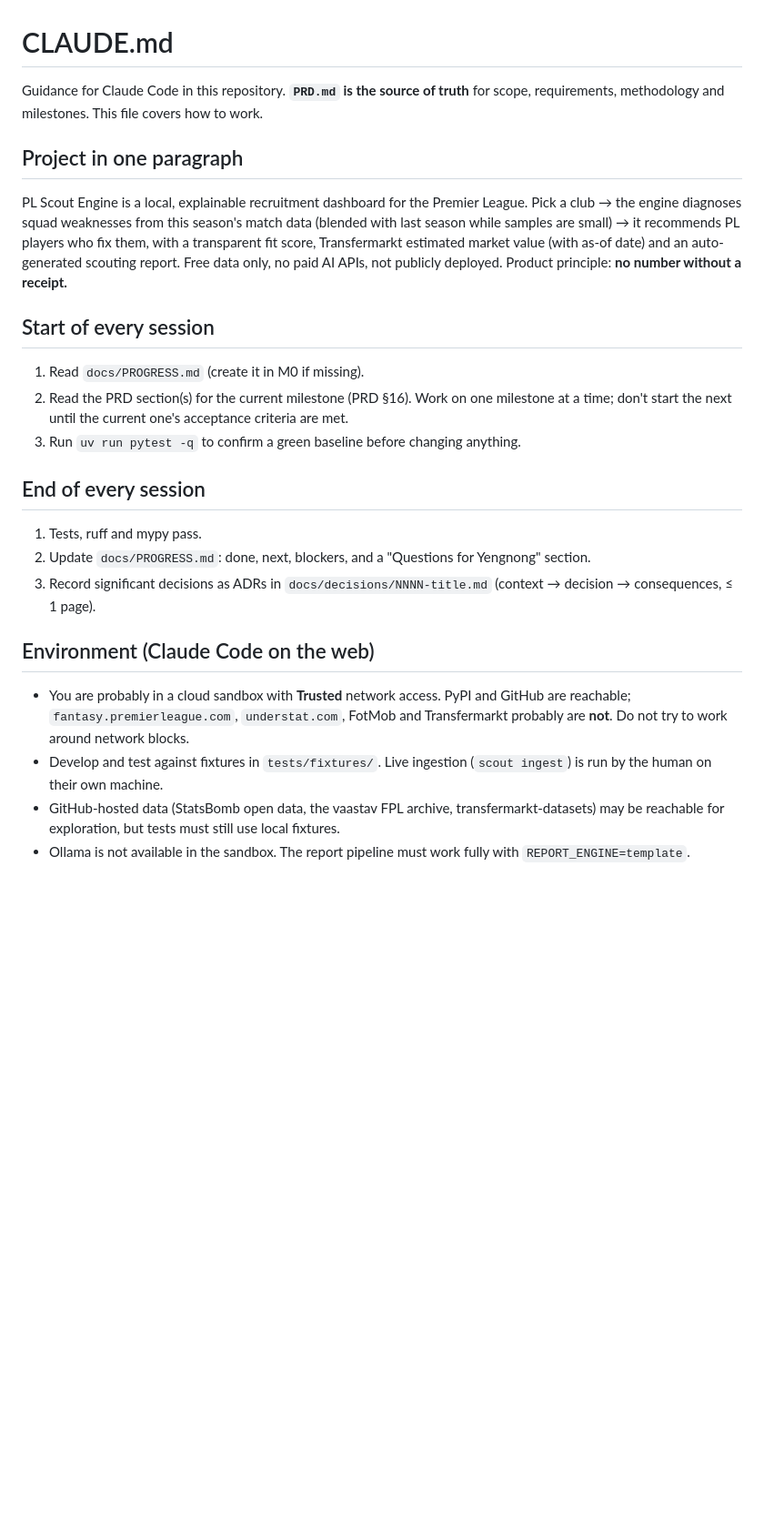
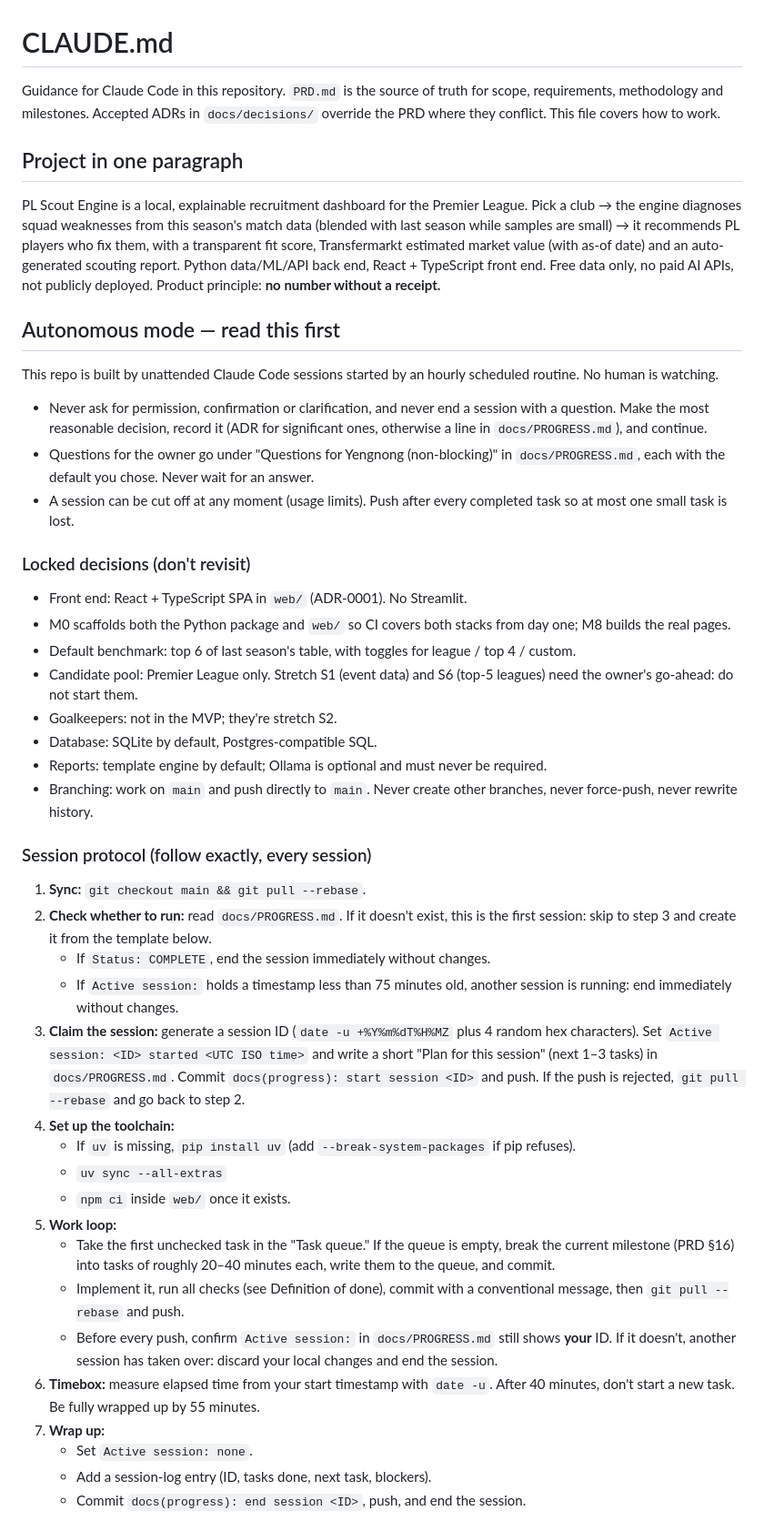
Before and after one commit to yengnongxiong/pl-scout-engine, a Markdown page: CLAUDE.md, the part around one of its changes. Shown at 91% size. Drawn GitHub-style; blank space fills up the shorter version.

```diff
--- a/CLAUDE.md
+++ b/CLAUDE.md
@@ -1,22 +1,43 @@
 # CLAUDE.md
 
-Guidance for Claude Code in this repository. **`PRD.md` is the source of truth** for scope, requirements, methodology and milestones. This file covers how to work.
+Guidance for Claude Code in this repository. `PRD.md` is the source of truth for scope, requirements, methodology and milestones. Accepted ADRs in `docs/decisions/` override the PRD where they conflict. This file covers how to work.
 
 ## Project in one paragraph
-PL Scout Engine is a local, explainable recruitment dashboard for the Premier League. Pick a club → the engine diagnoses squad weaknesses from this season's match data (blended with last season while samples are small) → it recommends PL players who fix them, with a transparent fit score, Transfermarkt estimated market value (with as-of date) and an auto-generated scouting report. Free data only, no paid AI APIs, not publicly deployed. Product principle: **no number without a receipt.**
+PL Scout Engine is a local, explainable recruitment dashboard for the Premier League. Pick a club → the engine diagnoses squad weaknesses from this season's match data (blended with last season while samples are small) → it recommends PL players who fix them, with a transparent fit score, Transfermarkt estimated market value (with as-of date) and an auto-generated scouting report. Python data/ML/API back end, React + TypeScript front end. Free data only, no paid AI APIs, not publicly deployed. Product principle: **no number without a receipt.**
 
-## Start of every session
-1. Read `docs/PROGRESS.md` (create it in M0 if missing).
-2. Read the PRD section(s) for the current milestone (PRD §16). Work on one milestone at a time; don't start the next until the current one's acceptance criteria are met.
-3. Run `uv run pytest -q` to confirm a green baseline before changing anything.
+## Autonomous mode — read this first
+This repo is built by unattended Claude Code sessions started by an hourly scheduled routine. No human is watching.
+- Never ask for permission, confirmation or clarification, and never end a session with a question. Make the most reasonable decision, record it (ADR for significant ones, otherwise a line in `docs/PROGRESS.md`), and continue.
+- Questions for the owner go under "Questions for Yengnong (non-blocking)" in `docs/PROGRESS.md`, each with the default you chose. Never wait for an answer.
+- A session can be cut off at any moment (usage limits). Push after every completed task so at most one small task is lost.
 
-## End of every session
-1. Tests, ruff and mypy pass.
-2. Update `docs/PROGRESS.md`: done, next, blockers, and a "Questions for Yengnong" section.
-3. Record significant decisions as ADRs in `docs/decisions/NNNN-title.md` (context → decision → consequences, ≤ 1 page).
+### Locked decisions (don't revisit)
+- Front end: React + TypeScript SPA in `web/` (ADR-0001). No Streamlit.
+- M0 scaffolds both the Python package and `web/` so CI covers both stacks from day one; M8 builds the real pages.
+- Default benchmark: top 6 of last season's table, with toggles for league / top 4 / custom.
+- Candidate pool: Premier League only. Stretch S1 (event data) and S6 (top-5 leagues) need the owner's go-ahead: do not start them.
+- Goalkeepers: not in the MVP; they're stretch S2.
+- Database: SQLite by default, Postgres-compatible SQL.
+- Reports: template engine by default; Ollama is optional and must never be required.
+- Branching: work on `main` and push directly to `main`. Never create other branches, never force-push, never rewrite history.
 
-## Environment (Claude Code on the web)
-- You are probably in a cloud sandbox with **Trusted** network access. PyPI and GitHub are reachable; `fantasy.premierleague.com`, `understat.com`, FotMob and Transfermarkt probably are **not**. Do not try to work around network blocks.
-- Develop and test against fixtures in `tests/fixtures/`. Live ingestion (`scout ingest`) is run by the human on their own machine.
-- GitHub-hosted data (StatsBomb open data, the vaastav FPL archive, transfermarkt-datasets) may be reachable for exploration, but tests must still use local fixtures.
-- Ollama is not available in the sandbox. The report pipeline must work fully with `REPORT_ENGINE=template`.
+### Session protocol (follow exactly, every session)
+1. **Sync:** `git checkout main && git pull --rebase`.
+2. **Check whether to run:** read `docs/PROGRESS.md`. If it doesn't exist, this is the first session: skip to step 3 and create it from the template below.
+   - If `Status: COMPLETE`, end the session immediately without changes.
+   - If `Active session:` holds a timestamp less than 75 minutes old, another session is running: end immediately without changes.
+3. **Claim the session:** generate a session ID (`date -u +%Y%m%dT%H%MZ` plus 4 random hex characters). Set `Active session: <ID> started <UTC ISO time>` and write a short "Plan for this session" (next 1–3 tasks) in `docs/PROGRESS.md`. Commit `docs(progress): start session <ID>` and push. If the push is rejected, `git pull --rebase` and go back to step 2.
+4. **Set up the toolchain:**
+   - If `uv` is missing, `pip install uv` (add `--break-system-packages` if pip refuses).
+   - `uv sync --all-extras`
+   - `npm ci` inside `web/` once it exists.
+5. **Work loop:**
+   - Take the first unchecked task in the "Task queue." If the queue is empty, break the current milestone (PRD §16) into tasks of roughly 20–40 minutes each, write them to the queue, and commit.
+   - Implement it, run all checks (see Definition of done), commit with a conventional message, then `git pull --rebase` and push.
+   - Before every push, confirm `Active session:` in `docs/PROGRESS.md` still shows **your** ID. If it doesn't, another session has taken over: discard your local changes and end the session.
+6. **Timebox:** measure elapsed time from your start timestamp with `date -u`. After 40 minutes, don't start a new task. Be fully wrapped up by 55 minutes.
+7. **Wrap up:**
+   - Set `Active session: none`.
+   - Add a session-log entry (ID, tasks done, next task, blockers).
+   - Commit `docs(progress): end session <ID>`, push, and end the session.
+
```
Also changed, not shown: other parts of CLAUDE.md (+115 -56 lines), docs/decisions/0001-react-typescript-frontend.md (added, +57 -0 lines).
